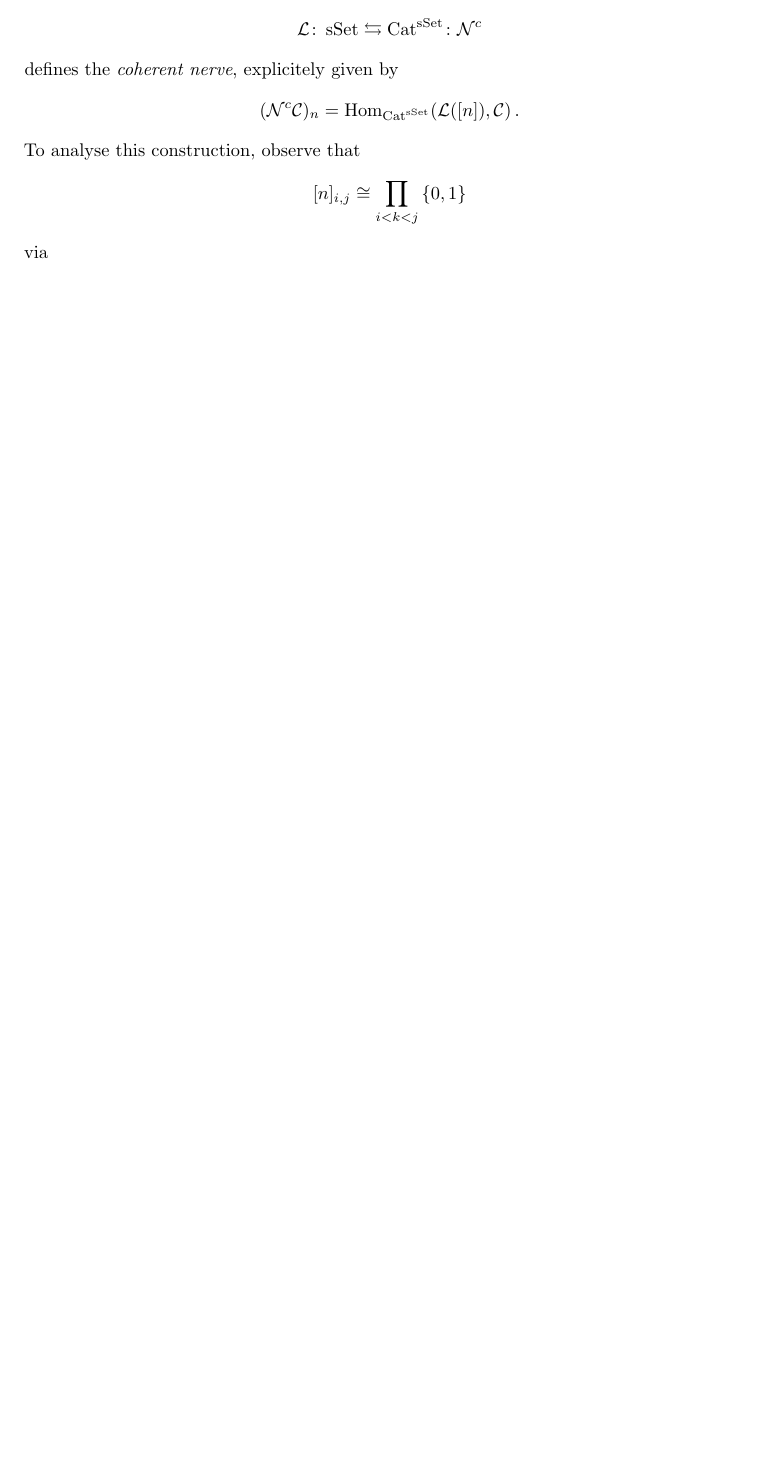
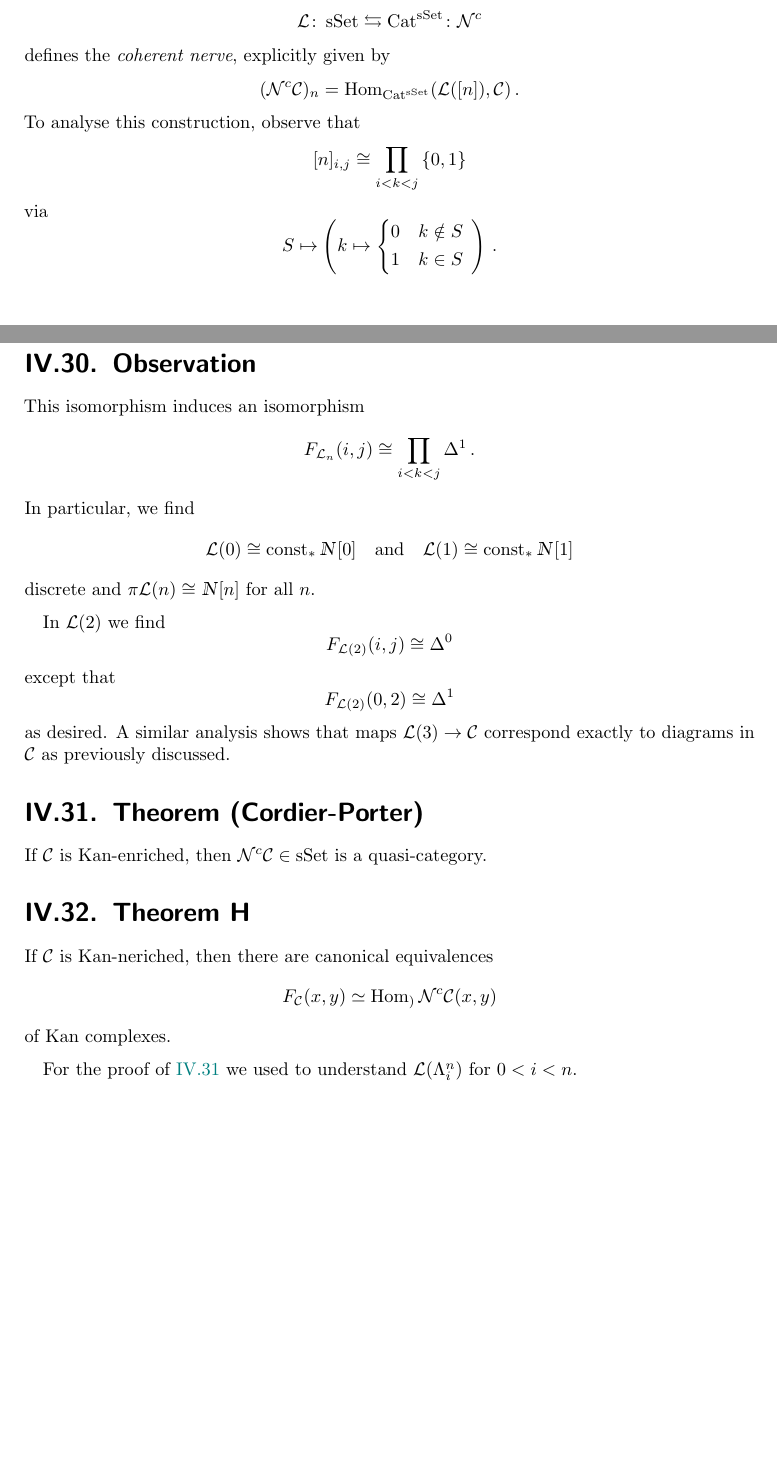
Before and after one commit to am813nt/higher-categories-i, a LaTeX thesis (main.tex, which reads chapterIV.tex): part of page 75 of 75 before the commit and two parts of pages 75 and 76 of 76 after it, the two joined at a grey line, cut so that both start at the same text, the shorter picture padded with empty space. Compiled offline with pdfLaTeX.

Commit message:
Chapter IV 32

```diff
--- a/chapterIV.tex
+++ b/chapterIV.tex
@@ -1236,7 +1306,7 @@ X \boxtimes Y \arrow[ru, Rightarrow, start anchor={[yshift=-0.5ex]north east}, e
         \begin{equation*}
             \Ll \colon \sSet \leftrightarrows \Cat^{\sSet} \colon \Nn^c
         \end{equation*}
-        defines the \emph{coherent nerve}, explicitely given by
+        defines the \emph{coherent nerve}, explicitly given by
         \begin{equation*}
             (\Nn^c \Cc)_n = \Hom_{\Cat^{\sSet}}(\Ll([n]), \Cc) \,.
         \end{equation*}
@@ -1246,5 +1316,46 @@ X \boxtimes Y \arrow[ru, Rightarrow, start anchor={[yshift=-0.5ex]north east}, e
         \end{equation*}
         via
         \begin{equation*}
-            %S \mapsto \left
+            S \mapsto \left(
+                k \mapsto
+                \begin{cases*}
+                    0 & $k \notin S$ \\
+                    1 & $k \in S$
+                \end{cases*}
+            \right) \,.
         \end{equation*}
+
+    \section{Observation}
+        This isomorphism induces an isomorphism
+        \begin{equation*}
+            F_{\Ll_{n}}(i, j) \cong \prod_{i < k < j} \Delta^1 \,.
+        \end{equation*}
+        In particular, we find
+        \begin{equation*}
+            \Ll(0) \cong \const_{*}\mathbbmsl{N}[0] \quad \text{and} \quad \Ll(1) \cong \const_{*}\mathbbmsl{N}[1]
+        \end{equation*}
+        discrete and $\pi \Ll(n) \cong \mathbbmsl{N}[n]$ for all $n$.
+        \medskip
+
+        In $\Ll(2)$ we find
+        \begin{equation*}
+            F_{\Ll(2)}(i, j) \cong \Delta^0
+        \end{equation*}
+        except that
+        \begin{equation*}
+            F_{\Ll(2)}(0, 2) \cong \Delta^1
+        \end{equation*}
+        as desired. A similar analysis shows that maps $\Ll(3) \to \Cc$ correspond exactly to diagrams in $\Cc$ as previously discussed.
+
+    \section{Theorem (Cordier-Porter)}\label{chIV-31}
+        If $\Cc$ is Kan-enriched, then $\Nn^c \Cc \in \sSet$ is a quasi-category.
+
+    \section{Theorem H}
+        If $\Cc$ is Kan-neriched, then there are canonical equivalences
+        \begin{equation*}
+            F_{\Cc}(x, y) \simeq \Hom_){\Nn^c \Cc}(x, y)
+        \end{equation*}
+        of Kan complexes.
+        \medskip
+
+        For the proof of \ref{chIV-31} we used to understand $\Ll(\horn{n}{i})$ for $0 < i < n$.
```
Also changed, not shown: chapterIV.tex (82 more changed lines).
